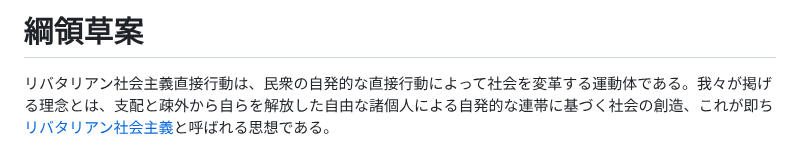
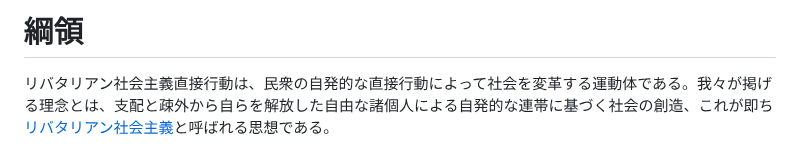
Before and after one commit to libertarian-socialist/libertarian-socialist.github.io, a Markdown page: README.md, the part around the change. Drawn GitHub-style.

```diff
--- a/README.md
+++ b/README.md
@@ -1,4 +1,4 @@
-# 綱領草案
+# 綱領
 
 リバタリアン社会主義直接行動は、民衆の自発的な直接行動によって社会を変革する運動体である。我々が掲げる理念とは、支配と疎外から自らを解放した自由な諸個人による自発的な連帯に基づく社会の創造、これが即ち[リバタリアン社会主義](https://files.libcom.org/files/I1.pdf)と呼ばれる思想である。
 
```
